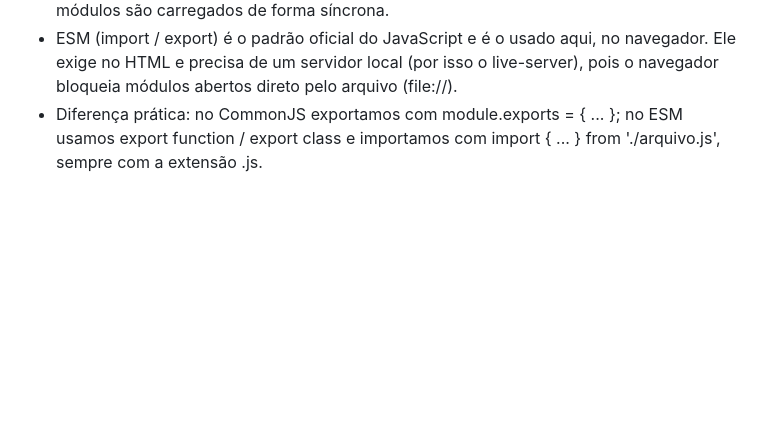
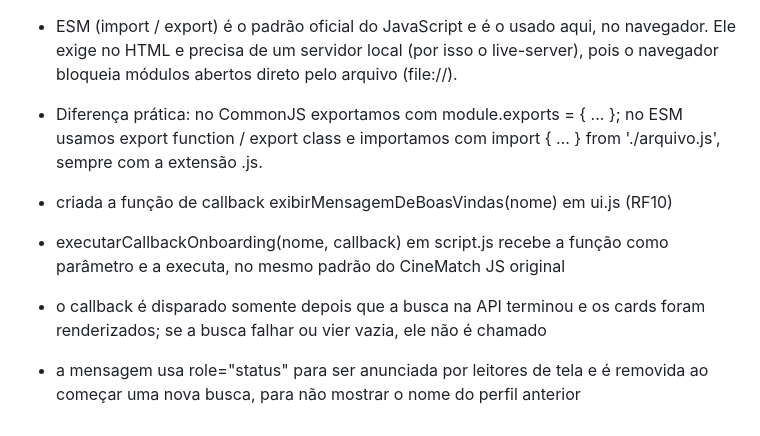
Before and after one commit to kalfels/cinematch-web, a Markdown page: README.md, the part around the change. Rendered like a GitHub page; blank space fills up the shorter version.

Commit message:
docs: atualiza readme com callback (RF10)

```diff
--- a/README.md
+++ b/README.md
@@ -67,3 +67,8 @@ feat: adiciona estrutura inicial do html e css
 - CommonJS (require / module.exports) foi usado no CineMatch JS original, que rodava no terminal com Node.js (por exemplo: const prompt = require('prompt-sync')()). Os módulos são carregados de forma síncrona.
 - ESM (import / export) é o padrão oficial do JavaScript e é o usado aqui, no navegador. Ele exige <script type="module"> no HTML e precisa de um servidor local (por isso o live-server), pois o navegador bloqueia módulos abertos direto pelo arquivo (file://).
 - Diferença prática: no CommonJS exportamos com module.exports = { ... }; no ESM usamos export function / export class e importamos com import { ... } from './arquivo.js', sempre com a extensão .js.
+
+- criada a função de callback exibirMensagemDeBoasVindas(nome) em ui.js (RF10)
+- executarCallbackOnboarding(nome, callback) em script.js recebe a função como parâmetro e a executa, no mesmo padrão do CineMatch JS original
+- o callback é disparado somente depois que a busca na API terminou e os cards foram renderizados; se a busca falhar ou vier vazia, ele não é chamado
+- a mensagem usa role="status" para ser anunciada por leitores de tela e é removida ao começar uma nova busca, para não mostrar o nome do perfil anterior
```
